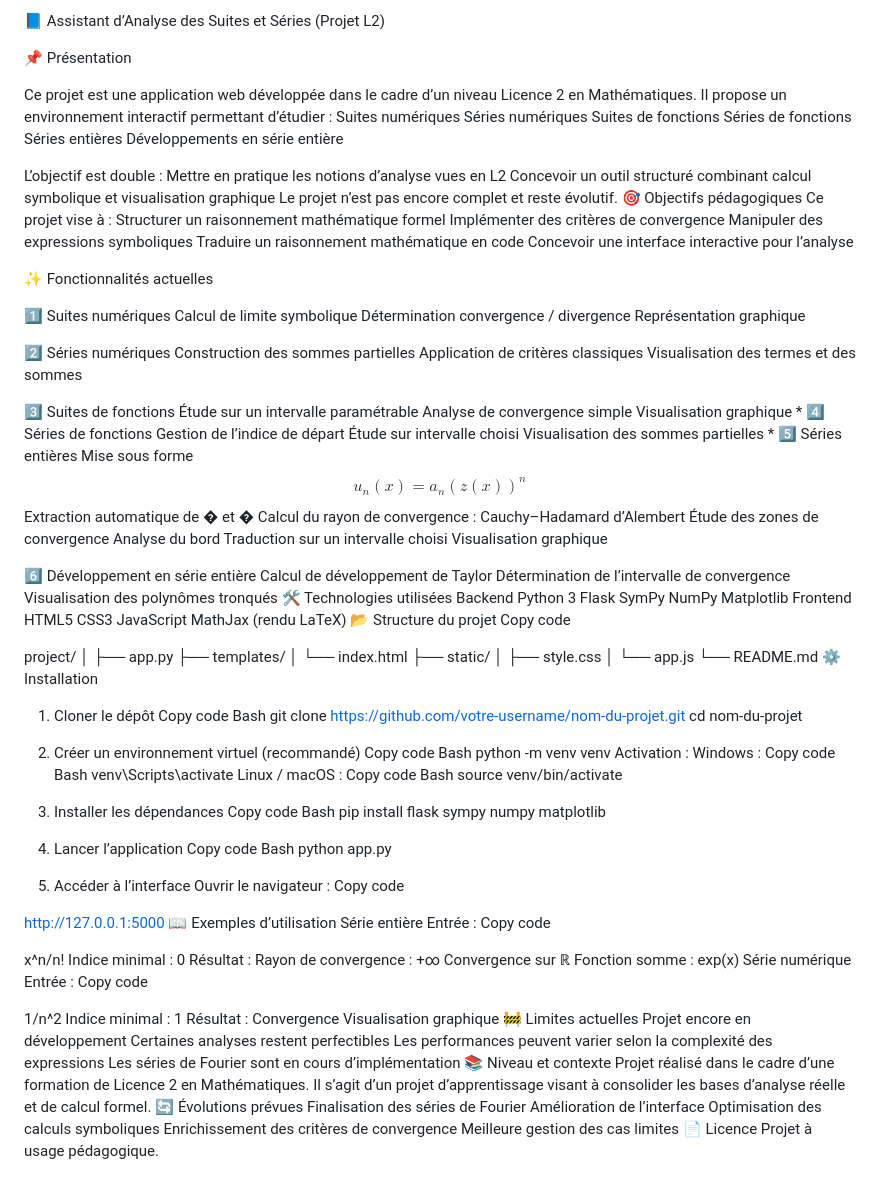
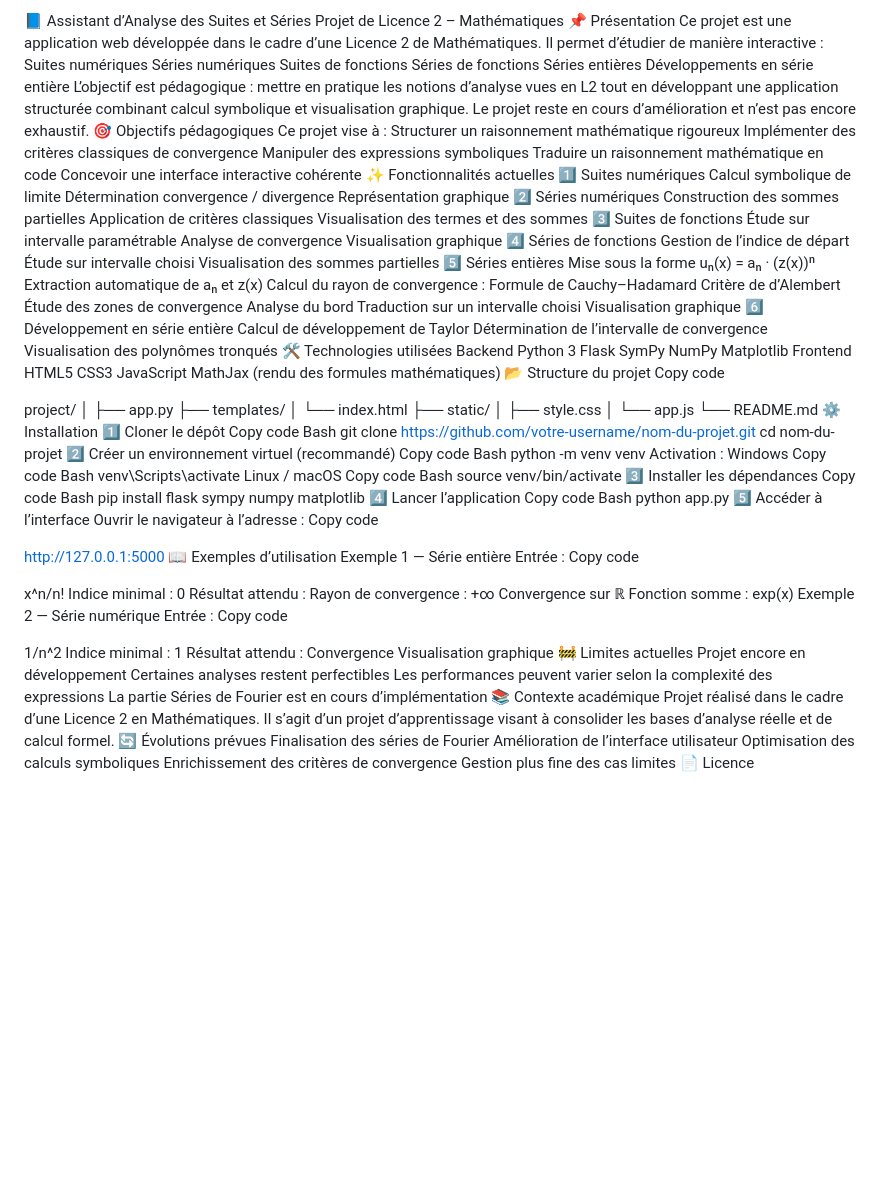
Before and after one commit to Tsague-Clinton/Suite_et_serie_de_fonction, a Markdown page: README.md, the part around the change. GitHub-like rendering; blank space fills up the shorter version.

```diff
--- a/README.md
+++ b/README.md
@@ -1,65 +1,52 @@
 
-📘 Assistant d’Analyse des Suites et Séries (Projet L2)
-
-
+📘 Assistant d’Analyse des Suites et Séries
+Projet de Licence 2 – Mathématiques
 📌 Présentation
-
-Ce projet est une application web développée dans le cadre d’un niveau Licence 2 en Mathématiques.
-Il propose un environnement interactif permettant d’étudier :
+Ce projet est une application web développée dans le cadre d’une Licence 2 de Mathématiques.
+Il permet d’étudier de manière interactive :
 Suites numériques
 Séries numériques
 Suites de fonctions
 Séries de fonctions
 Séries entières
 Développements en série entière
-
-L’objectif est double :
-Mettre en pratique les notions d’analyse vues en L2
-Concevoir un outil structuré combinant calcul symbolique et visualisation graphique
-Le projet n’est pas encore complet et reste évolutif.
+L’objectif est pédagogique : mettre en pratique les notions d’analyse vues en L2 tout en développant une application structurée combinant calcul symbolique et visualisation graphique.
+Le projet reste en cours d’amélioration et n’est pas encore exhaustif.
 🎯 Objectifs pédagogiques
 Ce projet vise à :
-Structurer un raisonnement mathématique formel
-Implémenter des critères de convergence
+Structurer un raisonnement mathématique rigoureux
+Implémenter des critères classiques de convergence
 Manipuler des expressions symboliques
 Traduire un raisonnement mathématique en code
-Concevoir une interface interactive pour l’analyse
-
+Concevoir une interface interactive cohérente
 ✨ Fonctionnalités actuelles
-
-
 1️⃣ Suites numériques
-Calcul de limite symbolique
+Calcul symbolique de limite
 Détermination convergence / divergence
 Représentation graphique
-
 2️⃣ Séries numériques
 Construction des sommes partielles
 Application de critères classiques
 Visualisation des termes et des sommes
-
 3️⃣ Suites de fonctions
-Étude sur un intervalle paramétrable
-Analyse de convergence simple
+Étude sur intervalle paramétrable
+Analyse de convergence
 Visualisation graphique
-*
 4️⃣ Séries de fonctions
 Gestion de l’indice de départ
 Étude sur intervalle choisi
 Visualisation des sommes partielles
-*
 5️⃣ Séries entières
-Mise sous forme
-$$ u_n(x) = a_n (z(x))^n $$
-Extraction automatique de � et �
+Mise sous la forme
+uₙ(x) = aₙ · (z(x))ⁿ
+Extraction automatique de aₙ et z(x)
 Calcul du rayon de convergence :
-Cauchy–Hadamard
-d’Alembert
+Formule de Cauchy–Hadamard
+Critère de d’Alembert
 Étude des zones de convergence
 Analyse du bord
 Traduction sur un intervalle choisi
 Visualisation graphique
-
 6️⃣ Développement en série entière
 Calcul de développement de Taylor
 Détermination de l’intervalle de convergence
@@ -75,7 +62,7 @@ Frontend
 HTML5
 CSS3
 JavaScript
-MathJax (rendu LaTeX)
+MathJax (rendu des formules mathématiques)
 📂 Structure du projet
 Copy code
 
@@ -89,73 +76,69 @@ project/
 │   └── app.js
 └── README.md
 ⚙️ Installation
-
-1. Cloner le dépôt
+1️⃣ Cloner le dépôt
 Copy code
 Bash
 git clone https://github.com/votre-username/nom-du-projet.git
 cd nom-du-projet
-2. Créer un environnement virtuel (recommandé)
+2️⃣ Créer un environnement virtuel (recommandé)
 Copy code
 Bash
 python -m venv venv
 Activation :
-Windows :
+Windows
 Copy code
 Bash
 venv\Scripts\activate
-Linux / macOS :
+Linux / macOS
 Copy code
 Bash
 source venv/bin/activate
-
-4. Installer les dépendances
+3️⃣ Installer les dépendances
 Copy code
 Bash
 pip install flask sympy numpy matplotlib
-
-6. Lancer l’application
+4️⃣ Lancer l’application
 Copy code
 Bash
 python app.py
-7. Accéder à l’interface
-Ouvrir le navigateur :
+5️⃣ Accéder à l’interface
+Ouvrir le navigateur à l’adresse :
 Copy code
 
 http://127.0.0.1:5000
 📖 Exemples d’utilisation
-Série entière
+Exemple 1 — Série entière
 Entrée :
 Copy code
 
 x^n/n!
 Indice minimal : 0
-Résultat :
+Résultat attendu :
 Rayon de convergence : +∞
 Convergence sur ℝ
 Fonction somme : exp(x)
-Série numérique
+Exemple 2 — Série numérique
 Entrée :
 Copy code
 
 1/n^2
 Indice minimal : 1
-Résultat :
+Résultat attendu :
 Convergence
 Visualisation graphique
 🚧 Limites actuelles
 Projet encore en développement
 Certaines analyses restent perfectibles
 Les performances peuvent varier selon la complexité des expressions
-Les séries de Fourier sont en cours d’implémentation
-📚 Niveau et contexte
-Projet réalisé dans le cadre d’une formation de Licence 2 en Mathématiques.
+La partie Séries de Fourier est en cours d’implémentation
+📚 Contexte académique
+Projet réalisé dans le cadre d’une Licence 2 en Mathématiques.
 Il s’agit d’un projet d’apprentissage visant à consolider les bases d’analyse réelle et de calcul formel.
 🔄 Évolutions prévues
 Finalisation des séries de Fourier
-Amélioration de l’interface
+Amélioration de l’interface utilisateur
 Optimisation des calculs symboliques
 Enrichissement des critères de convergence
-Meilleure gestion des cas limites
+Gestion plus fine des cas limites
 📄 Licence
-Projet à usage pédagogique.
```
